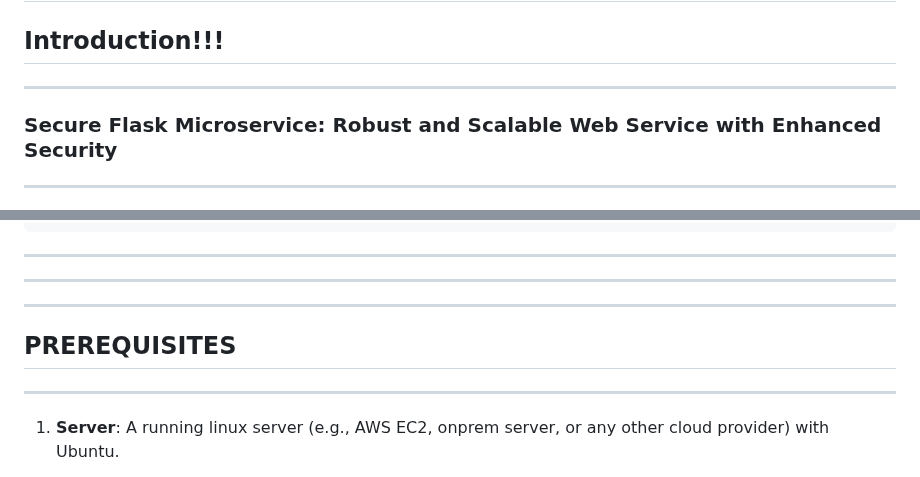
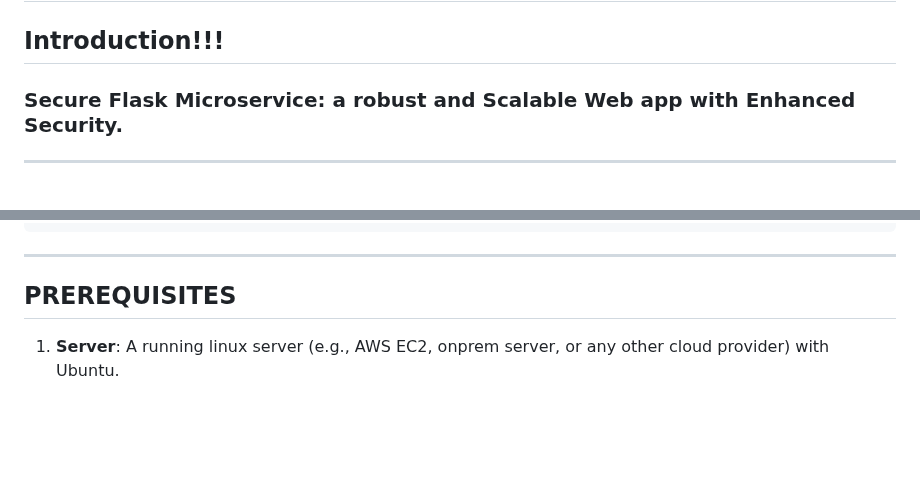
Before and after one commit to Pascalpedro/Custodia, a Markdown page: README.md, 2 parts joined by grey strips. GitHub-like rendering; blank space fills up the shorter version.

````diff
--- a/README.md
+++ b/README.md
@@ -1,8 +1,8 @@
 # Secure Flask Microservice
 
 ## Introduction!!!
----
-### Secure Flask Microservice: Robust and Scalable Web Service with Enhanced Security
+
+### Secure Flask Microservice: a robust and Scalable Web app with Enhanced Security.
 ---
 In today's fast-paced digital economy, businesses face the pressing challenge of delivering secure, scalable, and responsive web services that can adapt to changing market demands. Introducing the Secure and Scalable Flask Microservice, a cutting-edge solution that combines the power of Flask, Docker, ngrok, and Auth0 to revolutionize the way you build and deploy your web-based applications.
 
@@ -64,11 +62,8 @@ Secure_Flask_Microservice
 │   ├── screenshots/
 ```
 ---
+## PREREQUISITES
 
----
----
-## PREREQUISITES
----
 1. **Server**: A running linux server (e.g., AWS EC2, onprem server, or any other cloud provider) with Ubuntu.
 
 2. **SSH Key Pair**: Access to the server via SSH.
````
Also changed, not shown: other parts of README.md (+2 -18 lines).
